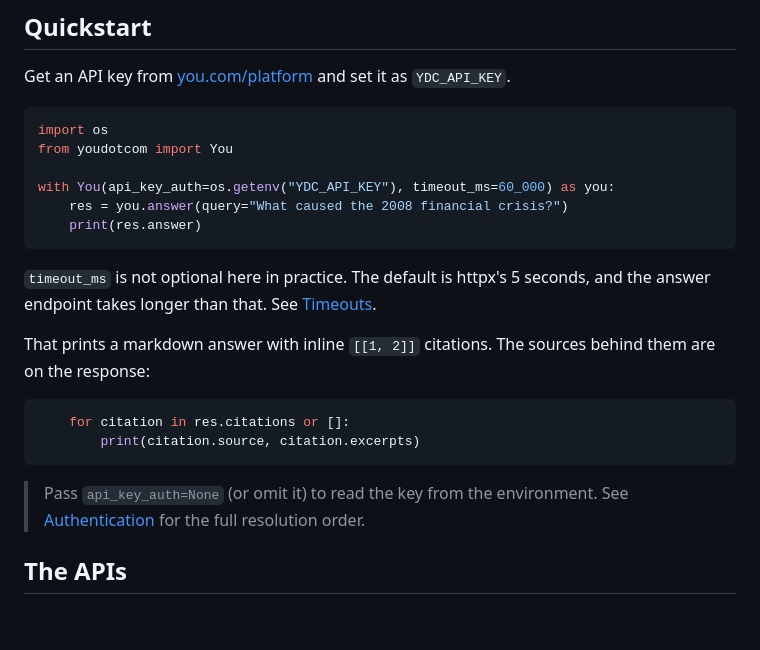
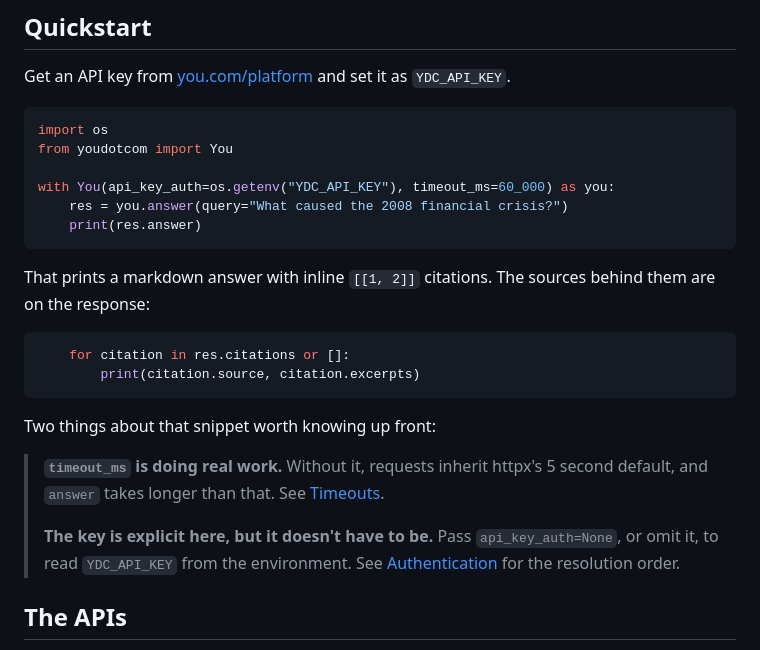
Before and after one commit to youdotcom-oss/youdotcom-python-sdk, a Markdown page: README.md, the part around the change. GitHub-like rendering; blank space fills up the shorter version.

Commit message:
Reflow the Quickstart notes
The timeout note landed between the example and the sentence explaining it,
splitting the two, and the section had two notes in different formats. Both
now sit together after the code, as one blockquote.

Co-Authored-By: Claude Opus 5 (1M context) <noreply@anthropic.com>

````diff
--- a/README.md
+++ b/README.md
@@ -34,9 +34,6 @@ with You(api_key_auth=os.getenv("YDC_API_KEY"), timeout_ms=60_000) as you:
     print(res.answer)
 ```
 
-`timeout_ms` is not optional here in practice. The default is httpx's 5 seconds,
-and the answer endpoint takes longer than that. See [Timeouts](#timeouts).
-
 That prints a markdown answer with inline `[[1, 2]]` citations. The sources behind
 them are on the response:
 
@@ -45,8 +42,14 @@ them are on the response:
         print(citation.source, citation.excerpts)
 ```
 
-> Pass `api_key_auth=None` (or omit it) to read the key from the environment.
-> See [Authentication](#authentication) for the full resolution order.
+Two things about that snippet worth knowing up front:
+
+> **`timeout_ms` is doing real work.** Without it, requests inherit httpx's 5
+> second default, and `answer` takes longer than that. See [Timeouts](#timeouts).
+>
+> **The key is explicit here, but it doesn't have to be.** Pass
+> `api_key_auth=None`, or omit it, to read `YDC_API_KEY` from the environment.
+> See [Authentication](#authentication) for the resolution order.
 
 ## The APIs
 
````
